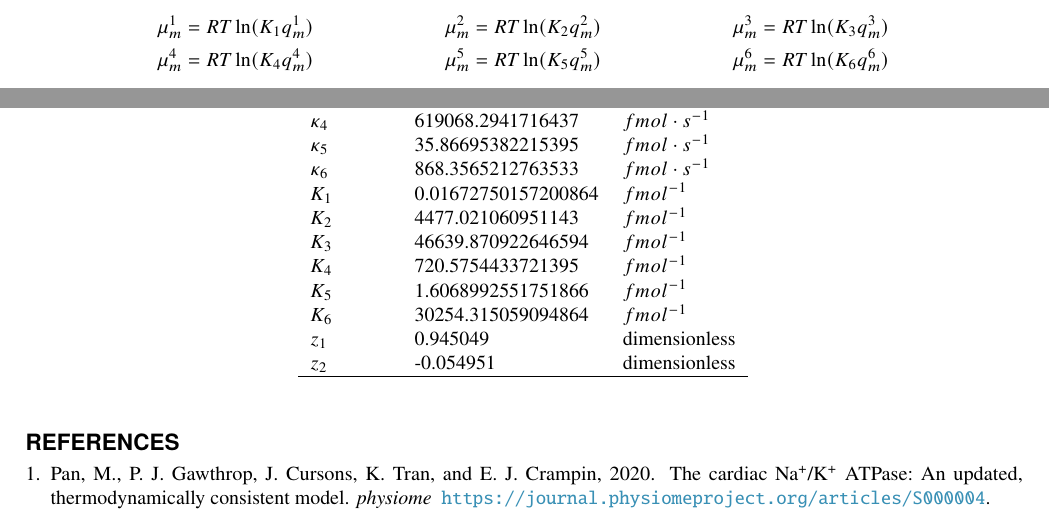
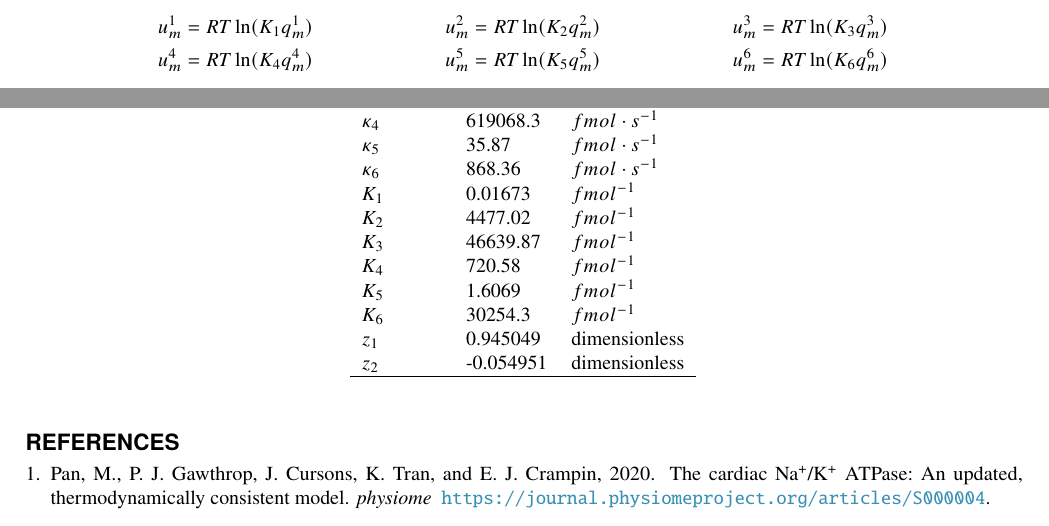
Before and after one commit to WeiweiAi/NKE_BJ, a LaTeX paper (supplemental.tex, which reads 15state_eqs.tex, 6state_eqs.tex): two parts of pages 4 and 8 of 8, joined at a grey line, cut so that both start at the same text. Compiled offline with pdfLaTeX.

Commit message:
revise based on Peter's feedback: mu-->u; reduced the significant figures in the parameter table

```diff
--- a/15state_eqs.tex
+++ b/15state_eqs.tex
@@ -10,3 +10,6 @@ The equations for conservation of mass are expressed as below.
 The chemical potentials are given by the following.
 
 \begin{align*}
+u_m^1 & = RT\ln(K_1q_m^1) & u_m^2 & = RT\ln(K_2q_m^2) & u_m^3 & = RT\ln(K_3q_m^3) & u_m^4 & = RT\ln(K_4q_m^4) & u_m^5 & = RT\ln(K_5q_m^5) \\
+u_m^6 & = RT\ln(K_6q_m^6) & u_m^7 & = RT\ln(K_7q_m^7) & u_m^8 & = RT\ln(K_8q_m^8) & u_m^9 & = RT\ln(K_9q_m^9) & u_m^{10} & = RT\ln(K_{10}q_m^{10}) \\
+u_m^{11} & = RT\ln(K_{11}q_m^{11}) & u_m^{12} & = RT\ln(K_{12}q_m^{12}) & u_m^{13} & = RT\ln(K_{13}q_m^{13}) & u_m^{14} & = RT\ln(K_{14}q_m^{14}) & u_m^{15} & = RT\ln(K_{15}q_m^{15})
--- a/6state_eqs.tex
+++ b/6state_eqs.tex
@@ -7,8 +7,8 @@ The equations for conservation of mass are expressed as below.
 The chemical potentials are given by the following.
 
 \begin{align*}
-\mu_m^1 & = RT\ln(K_1q_m^1) & \mu_m^2 & = RT\ln(K_2q_m^2) & \mu_m^3 & = RT\ln(K_3q_m^3)  \\
-\mu_m^4 & = RT\ln(K_4q_m^4) & \mu_m^5 & = RT\ln(K_5q_m^5) & \mu_m^6 & = RT\ln(K_6q_m^6)
+u_m^1 & = RT\ln(K_1q_m^1) & u_m^2 & = RT\ln(K_2q_m^2) & u_m^3 & = RT\ln(K_3q_m^3)  \\
+u_m^4 & = RT\ln(K_4q_m^4) & u_m^5 & = RT\ln(K_5q_m^5) & u_m^6 & = RT\ln(K_6q_m^6)
 \end{align*}
 
 \begin{align*}
--- a/supplemental.tex
+++ b/supplemental.tex
@@ -163,18 +163,18 @@ Please move to the scripts directory: \textit{cd scripts} and the procedures to
 Parameter & Value & Unit \\
 \hline
 \hline
-$\kappa_1$ & 2838.887577221678 & $fmol \cdot s^{-1}$ \\
-$\kappa_2$ & 51.10219437844171 & $fmol \cdot s^{-1}$\\
-$\kappa_3$ & 469.3484263577967& $fmol \cdot s^{-1}$ \\
-$\kappa_4$ & 619068.2941716437 & $fmol \cdot s^{-1}$ \\
-$\kappa_5$ & 35.86695382215395& $fmol \cdot s^{-1}$ \\
-$\kappa_6$ & 868.3565212763533 & $fmol \cdot s^{-1}$ \\
-$K_1$ & 0.01672750157200864 & $fmol^{-1}$ \\
-$K_2$ & 4477.021060951143  & $fmol^{-1}$ \\
-$K_3$ & 46639.870922646594 & $fmol^{-1}$ \\
-$K_4$ & 720.5754433721395  & $fmol^{-1}$ \\
-$K_5$ & 1.6068992551751866 & $fmol^{-1}$ \\
-$K_6$ & 30254.315059094864 & $fmol^{-1}$ \\
+$\kappa_1$ & 2838.89 & $fmol \cdot s^{-1}$ \\
+$\kappa_2$ & 51.10 & $fmol \cdot s^{-1}$\\
+$\kappa_3$ & 469.35& $fmol \cdot s^{-1}$ \\
+$\kappa_4$ & 619068.3 & $fmol \cdot s^{-1}$ \\
+$\kappa_5$ & 35.87& $fmol \cdot s^{-1}$ \\
+$\kappa_6$ & 868.36 & $fmol \cdot s^{-1}$ \\
+$K_1$ & 0.01673 & $fmol^{-1}$ \\
+$K_2$ & 4477.02  & $fmol^{-1}$ \\
+$K_3$ & 46639.87 & $fmol^{-1}$ \\
+$K_4$ & 720.58  & $fmol^{-1}$ \\
+$K_5$ & 1.6069 & $fmol^{-1}$ \\
+$K_6$ & 30254.3 & $fmol^{-1}$ \\
 $z_1$ & 0.945049 & dimensionless \\
 $z_2$ & -0.054951 & dimensionless \\
 \hline
```
Also changed, not shown: 15state_eqs.tex (7 more changed lines), 6state_eqs.tex (4 more changed lines).
